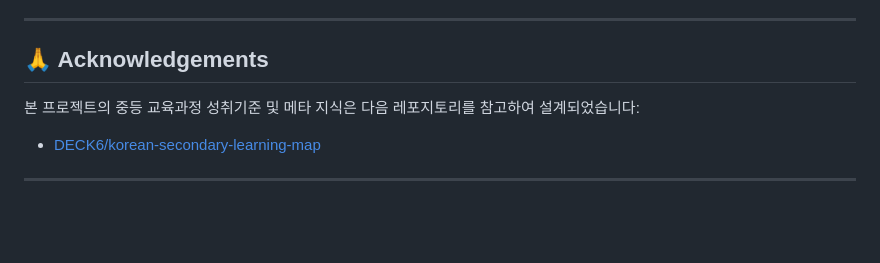
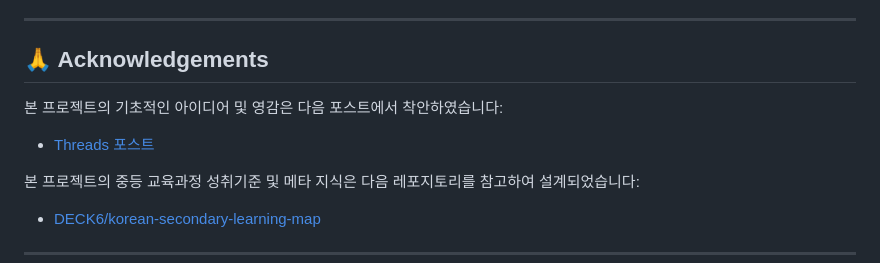
Before and after one commit to mitmirsein/eng-essay-qgen, a Markdown page: README.md, the part around the change. GitHub-like rendering; blank space fills up the shorter version.

Commit message:
docs: add threads post to acknowledgements

```diff
--- a/README.md
+++ b/README.md
@@ -85,6 +85,9 @@ brew install poppler               # (선택) pdfinfo 명령어를 통한 페이
 ---
 
 ## 🙏 Acknowledgements
+본 프로젝트의 기초적인 아이디어 및 영감은 다음 포스트에서 착안하였습니다:
+- [Threads 포스트](https://www.threads.com/share/FukWvhRP9/)
+
 본 프로젝트의 중등 교육과정 성취기준 및 메타 지식은 다음 레포지토리를 참고하여 설계되었습니다:
 - [DECK6/korean-secondary-learning-map](https://github.com/DECK6/korean-secondary-learning-map)
 
```
